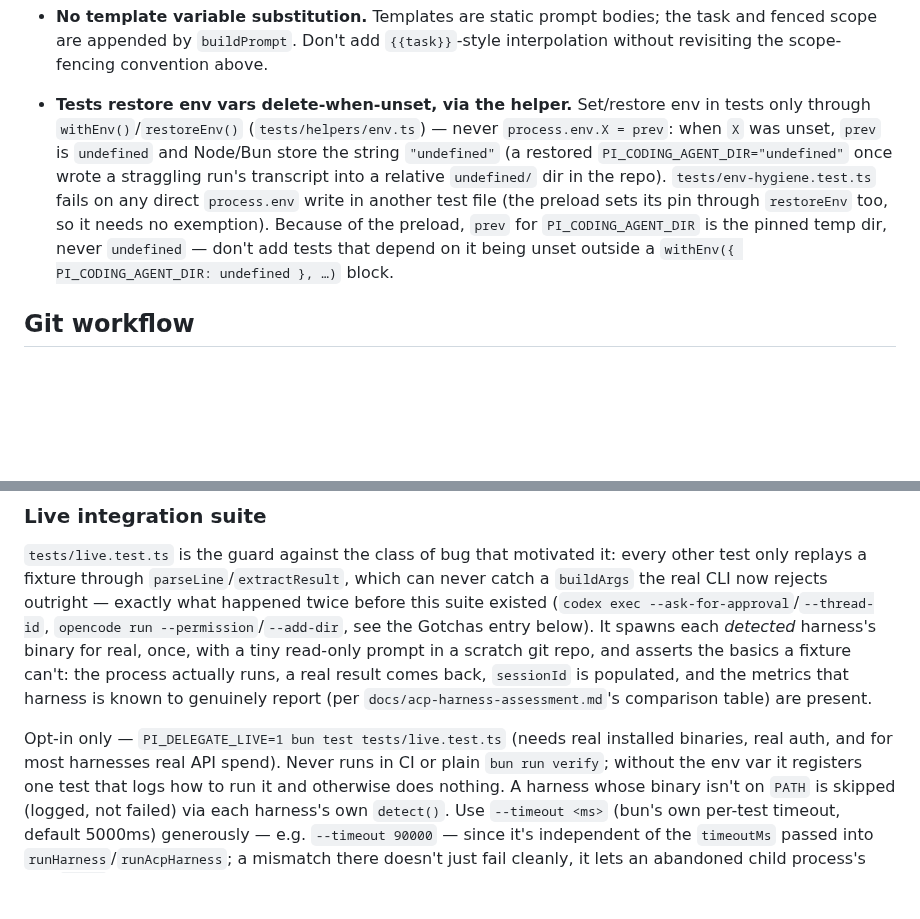
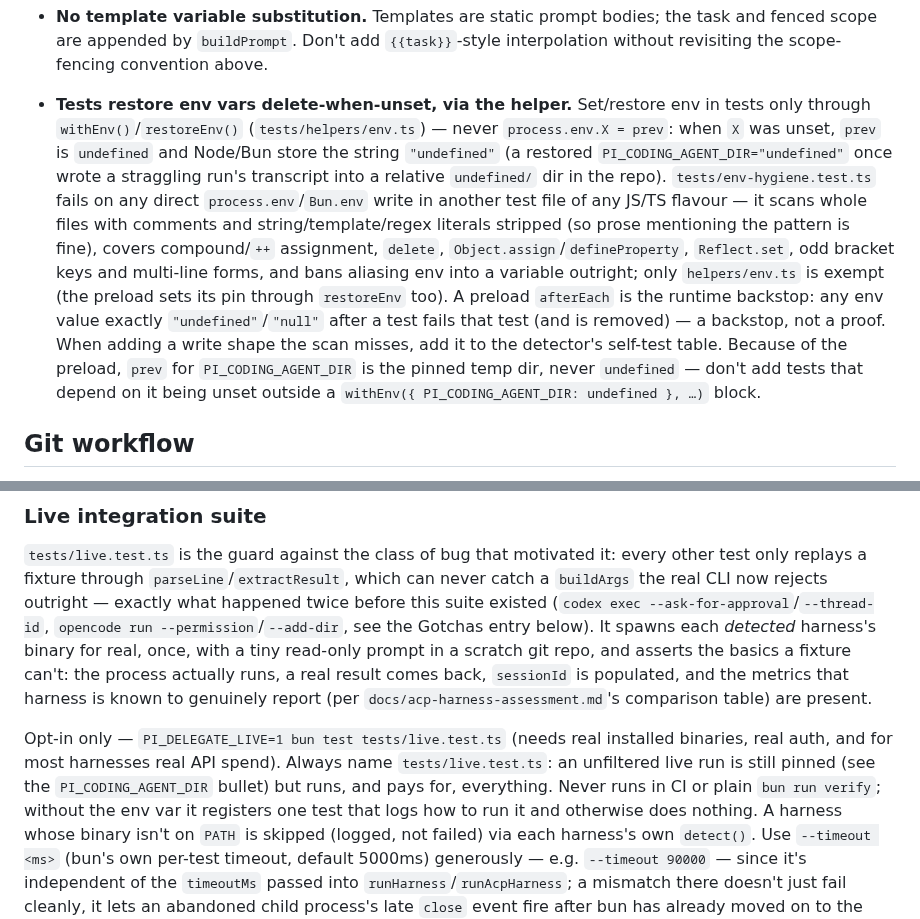
Before and after one commit to yorch/pi-harness-delegate, a Markdown page: AGENTS.md, 2 parts joined by grey strips. Drawn GitHub-style; blank space fills up the shorter version.

```diff
--- a/AGENTS.md
+++ b/AGENTS.md
@@ -96,7 +96,7 @@ CI (`.github/workflows/ci.yml`) runs `lint` + `typecheck` + `test` as separate s
 - **Mode discovery is read-only and shows data, not instructions.** `delegate_modes`/`/delegate list` (modes.ts) never take a slot, spawn (use `onPath`, never `detect()`), write, or notify; never include project-local templates unless `isProjectTrusted(ctx)`; and expose only an allowlist of fields — never a `verify:` command, prompt body, `defaultTask`/`defaultScope` text or paths. Any new template-authored field shown there goes through `sanitize.ts` (`sanitizeTemplateText()`, or `sanitizeIdentifier()` for a name) and, in the model-facing text, is quoted and labelled as data. Listing order and caps are per source tier — never a single global cut a project's templates could fill.
 - **A template's `harnesses:` is a default, never an override, and only ever reaches the existing fan-out paths.** It applies only when no harness was given; several names go through `runFanoutCommand`/`runFanoutTool` exactly like a typed list (`resolveHarnessList`, `waitForSlot: true`, `fanoutResumeError`), resolved before the confirm gates so they cover every harness that runs. Never let a template widen permission, pick a harness when the caller named one, accept `all`, or bypass `acquireSlot`/the confirm gates.
 - **No template variable substitution.** Templates are static prompt bodies; the task and fenced scope are appended by `buildPrompt`. Don't add `{{task}}`-style interpolation without revisiting the scope-fencing convention above.
-- **Tests restore env vars delete-when-unset, via the helper.** Set/restore env in tests only through `withEnv()`/`restoreEnv()` (`tests/helpers/env.ts`) — never `process.env.X = prev`: when `X` was unset, `prev` is `undefined` and Node/Bun store the string `"undefined"` (a restored `PI_CODING_AGENT_DIR="undefined"` once wrote a straggling run's transcript into a relative `undefined/` dir in the repo). `tests/env-hygiene.test.ts` fails on any direct `process.env` write in another test file (the preload sets its pin through `restoreEnv` too, so it needs no exemption). Because of the preload, `prev` for `PI_CODING_AGENT_DIR` is the pinned temp dir, never `undefined` — don't add tests that depend on it being unset outside a `withEnv({ PI_CODING_AGENT_DIR: undefined }, …)` block.
+- **Tests restore env vars delete-when-unset, via the helper.** Set/restore env in tests only through `withEnv()`/`restoreEnv()` (`tests/helpers/env.ts`) — never `process.env.X = prev`: when `X` was unset, `prev` is `undefined` and Node/Bun store the string `"undefined"` (a restored `PI_CODING_AGENT_DIR="undefined"` once wrote a straggling run's transcript into a relative `undefined/` dir in the repo). `tests/env-hygiene.test.ts` fails on any direct `process.env`/`Bun.env` write in another test file of any JS/TS flavour — it scans whole files with comments and string/template/regex literals stripped (so prose mentioning the pattern is fine), covers compound/`++` assignment, `delete`, `Object.assign`/`defineProperty`, `Reflect.set`, odd bracket keys and multi-line forms, and bans aliasing env into a variable outright; only `helpers/env.ts` is exempt (the preload sets its pin through `restoreEnv` too). A preload `afterEach` is the runtime backstop: any env value exactly `"undefined"`/`"null"` after a test fails that test (and is removed) — a backstop, not a proof. When adding a write shape the scan misses, add it to the detector's self-test table. Because of the preload, `prev` for `PI_CODING_AGENT_DIR` is the pinned temp dir, never `undefined` — don't add tests that depend on it being unset outside a `withEnv({ PI_CODING_AGENT_DIR: undefined }, …)` block.
 
 ## Git workflow
 
@@ -137,7 +137,8 @@ comes back, `sessionId` is populated, and the metrics that harness is known to g
 (per `docs/acp-harness-assessment.md`'s comparison table) are present.
 
 Opt-in only — `PI_DELEGATE_LIVE=1 bun test tests/live.test.ts` (needs real installed binaries, real
-auth, and for most harnesses real API spend). Never runs in CI or plain `bun run verify`; without the
+auth, and for most harnesses real API spend). Always name `tests/live.test.ts`: an unfiltered live run is
+still pinned (see the `PI_CODING_AGENT_DIR` bullet) but runs, and pays for, everything. Never runs in CI or plain `bun run verify`; without the
 env var it registers one test that logs how to run it and otherwise does nothing. A harness whose
 binary isn't on `PATH` is skipped (logged, not failed) via each harness's own `detect()`. Use
 `--timeout <ms>` (bun's own per-test timeout, default 5000ms) generously — e.g. `--timeout 90000` —
```
Also changed, not shown: other parts of AGENTS.md (+1 -1 lines), CONTRIBUTING.md (+36 -7 lines).
